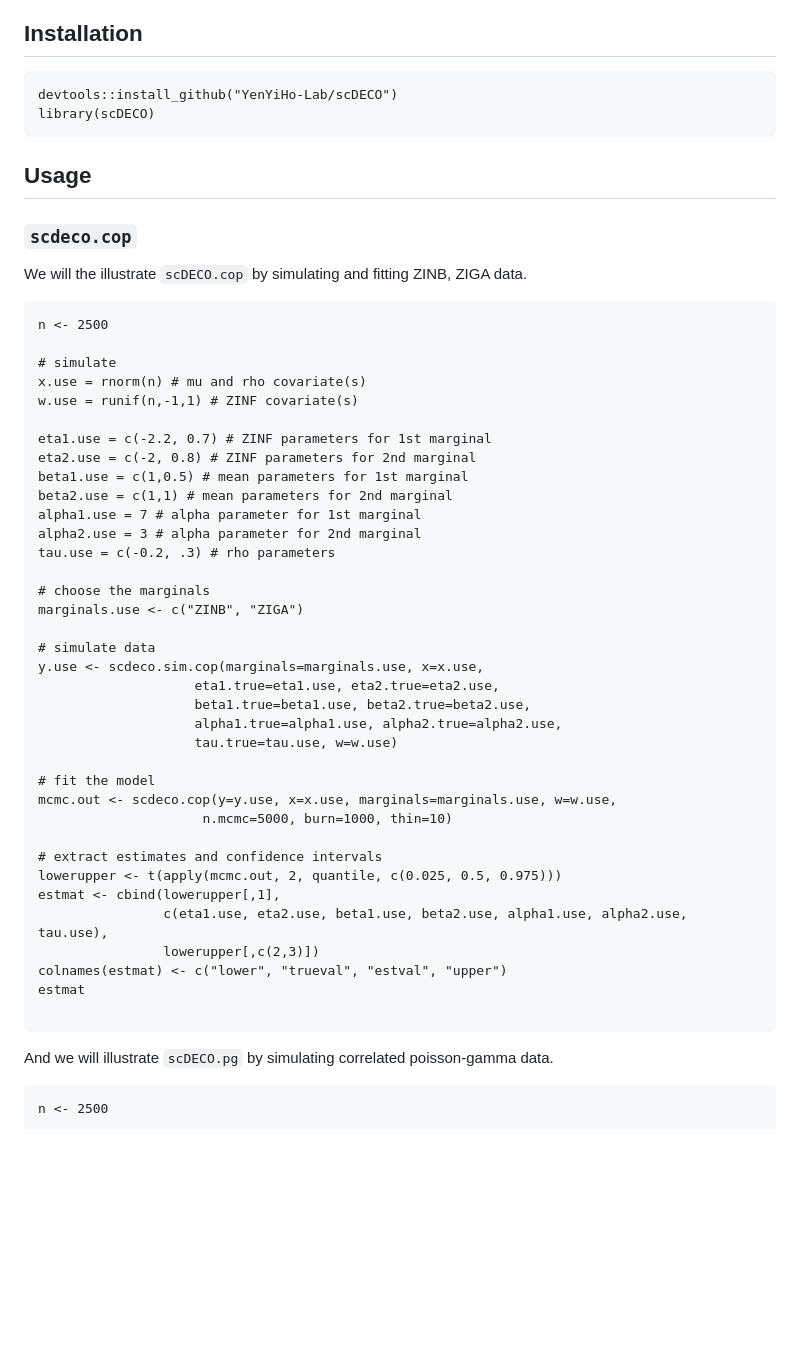
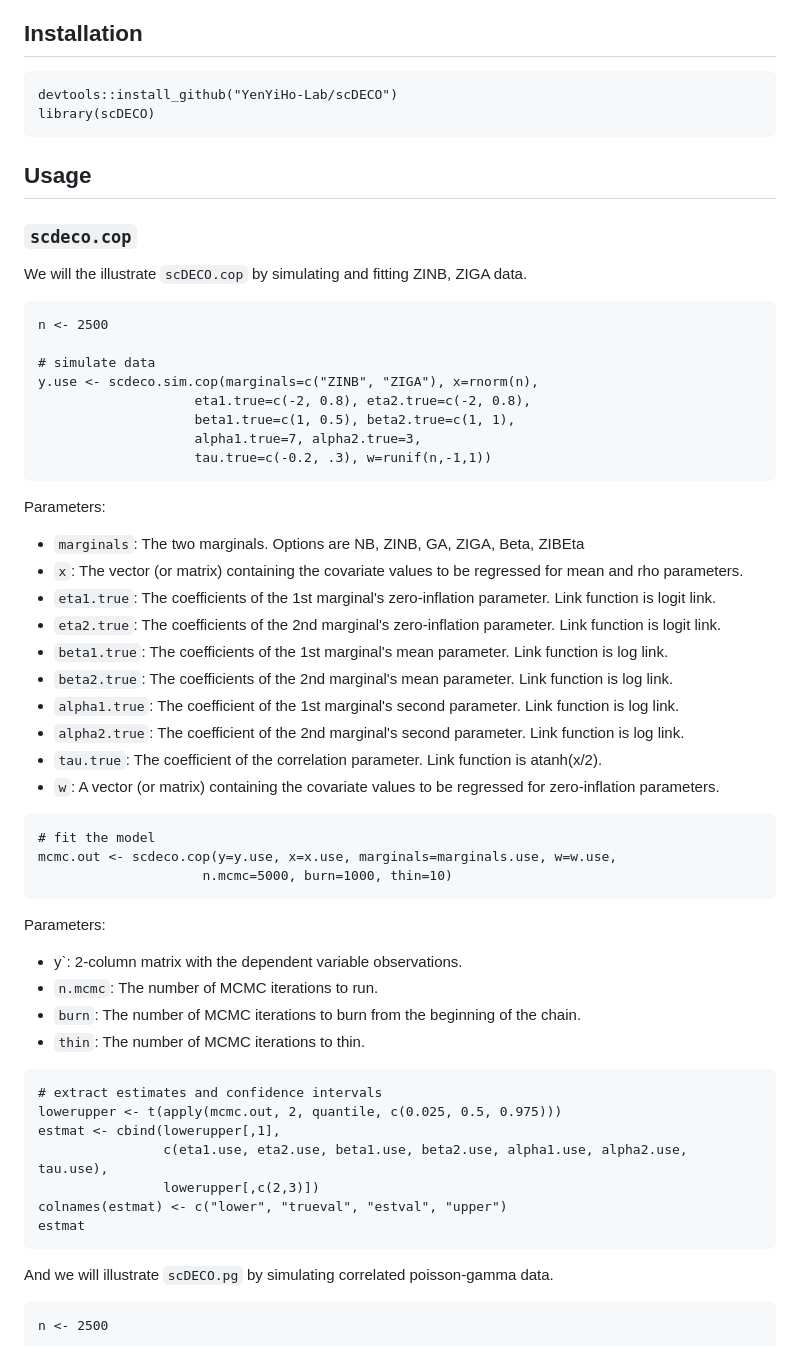
Before and after one commit to abussing/uploadfromR, a Markdown page: README.md, the part around the change. GitHub-like rendering; blank space fills up the shorter version.

````diff
--- a/README.md
+++ b/README.md
@@ -35,7 +35,7 @@ The package contains implementations for two different Bayesian models:
 
 ## Installation
 
-```{r, eval=FALSE, message=FALSE, warning=FALSE}
+```{r}
 devtools::install_github("YenYiHo-Lab/scDECO")
 library(scDECO)
 ```
@@ -46,37 +46,40 @@ library(scDECO)
 
 We will the illustrate `scDECO.cop` by simulating and fitting ZINB, ZIGA data.
 
-
-
 ```{r}
 n <- 2500
 
-# simulate
-x.use = rnorm(n) # mu and rho covariate(s)
-w.use = runif(n,-1,1) # ZINF covariate(s)
+# simulate data
+y.use <- scdeco.sim.cop(marginals=c("ZINB", "ZIGA"), x=rnorm(n),
+                    eta1.true=c(-2, 0.8), eta2.true=c(-2, 0.8),
+                    beta1.true=c(1, 0.5), beta2.true=c(1, 1),
+                    alpha1.true=7, alpha2.true=3,
+                    tau.true=c(-0.2, .3), w=runif(n,-1,1))
+```
+Parameters:
+* `marginals`: The two marginals. Options are NB, ZINB, GA, ZIGA, Beta, ZIBEta
+* `x`: The vector (or matrix) containing the covariate values to be regressed for mean and rho parameters.
+* `eta1.true`: The coefficients of the 1st marginal's zero-inflation parameter. Link function is logit link.
+* `eta2.true`: The coefficients of the 2nd marginal's zero-inflation parameter. Link function is logit link.
+* `beta1.true`: The coefficients of the 1st marginal's mean parameter. Link function is log link.
+* `beta2.true`: The coefficients of the 2nd marginal's mean parameter. Link function is log link.
+* `alpha1.true`: The coefficient of the 1st marginal's second parameter. Link function is log link.
+* `alpha2.true`: The coefficient of the 2nd marginal's second parameter. Link function is log link.
+* `tau.true`: The coefficient of the correlation parameter. Link function is atanh(x/2).
+* `w`: A vector (or matrix) containing the covariate values to be regressed for zero-inflation parameters.
 
-eta1.use = c(-2.2, 0.7) # ZINF parameters for 1st marginal
-eta2.use = c(-2, 0.8) # ZINF parameters for 2nd marginal
-beta1.use = c(1,0.5) # mean parameters for 1st marginal
-beta2.use = c(1,1) # mean parameters for 2nd marginal
-alpha1.use = 7 # alpha parameter for 1st marginal
-alpha2.use = 3 # alpha parameter for 2nd marginal
-tau.use = c(-0.2, .3) # rho parameters
-
-# choose the marginals
-marginals.use <- c("ZINB", "ZIGA")
-
-# simulate data
-y.use <- scdeco.sim.cop(marginals=marginals.use, x=x.use,
-                    eta1.true=eta1.use, eta2.true=eta2.use,
-                    beta1.true=beta1.use, beta2.true=beta2.use,
-                    alpha1.true=alpha1.use, alpha2.true=alpha2.use,
-                    tau.true=tau.use, w=w.use)
-
+```{r}
 # fit the model
 mcmc.out <- scdeco.cop(y=y.use, x=x.use, marginals=marginals.use, w=w.use,
                      n.mcmc=5000, burn=1000, thin=10)
+```
+Parameters:
+* y`: 2-column matrix with the dependent variable observations.
+* `n.mcmc`: The number of MCMC iterations to run.
+* `burn`: The number of MCMC iterations to burn from the beginning of the chain.
+* `thin`: The number of MCMC iterations to thin.
 
+```{r
 # extract estimates and confidence intervals
 lowerupper <- t(apply(mcmc.out, 2, quantile, c(0.025, 0.5, 0.975)))
 estmat <- cbind(lowerupper[,1],
@@ -84,7 +87,6 @@ estmat <- cbind(lowerupper[,1],
                 lowerupper[,c(2,3)])
 colnames(estmat) <- c("lower", "trueval", "estval", "upper")
 estmat
-
 ```
 
 And we will illustrate `scDECO.pg` by simulating correlated poisson-gamma data.
````
